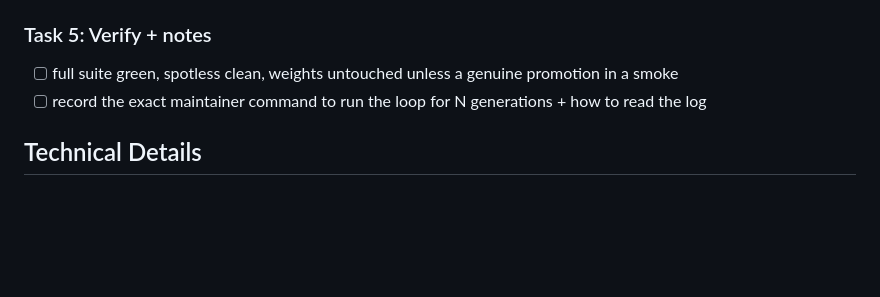
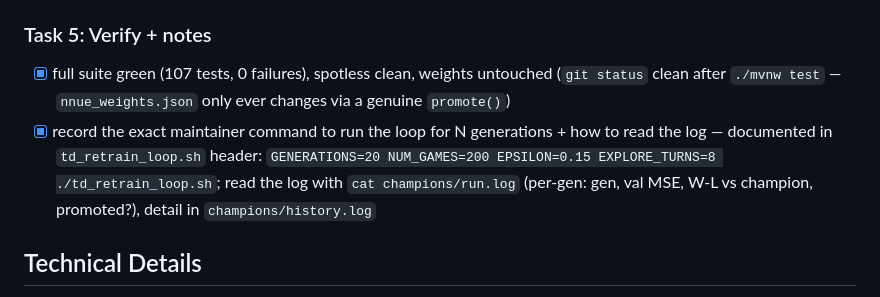
Before and after one commit to korjavin/nnue-trainer, a Markdown page: docs/plans/20260724-phase3-auto-retrain-loop.md, the part around the change. Drawn GitHub-style; blank space fills up the shorter version.

Commit message:
feat: verify Phase 3 retrain loop — full suite green, weights untouched, maintainer command recorded (Task 5)

```diff
--- a/docs/plans/20260724-phase3-auto-retrain-loop.md
+++ b/docs/plans/20260724-phase3-auto-retrain-loop.md
@@ -100,8 +100,13 @@ cycles correctly.
 - [x] `./mvnw test` green; `./mvnw spotless:check` clean
 
 ### Task 5: Verify + notes
-- [ ] full suite green, spotless clean, weights untouched unless a genuine promotion in a smoke
-- [ ] record the exact maintainer command to run the loop for N generations + how to read the log
+- [x] full suite green (107 tests, 0 failures), spotless clean, weights untouched (`git status` clean
+      after `./mvnw test` — `nnue_weights.json` only ever changes via a genuine `promote()`)
+- [x] record the exact maintainer command to run the loop for N generations + how to read the log —
+      documented in `td_retrain_loop.sh` header:
+      `GENERATIONS=20 NUM_GAMES=200 EPSILON=0.15 EXPLORE_TURNS=8 ./td_retrain_loop.sh`;
+      read the log with `cat champions/run.log` (per-gen: gen, val MSE, W-L vs champion, promoted?),
+      detail in `champions/history.log`
 
 ## Technical Details
 - Gating on an **offline net-vs-net match** (deterministic, fast) is what makes continuous retrain
```
